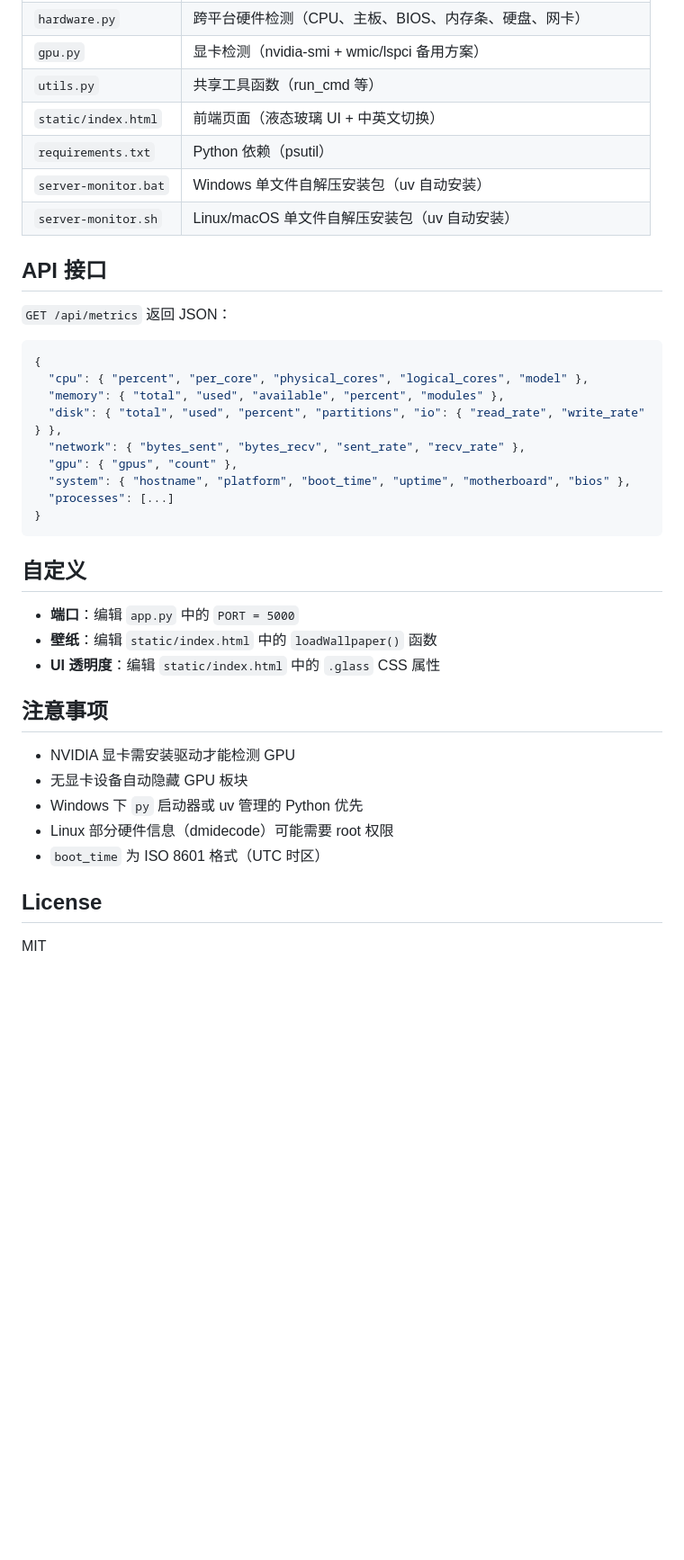
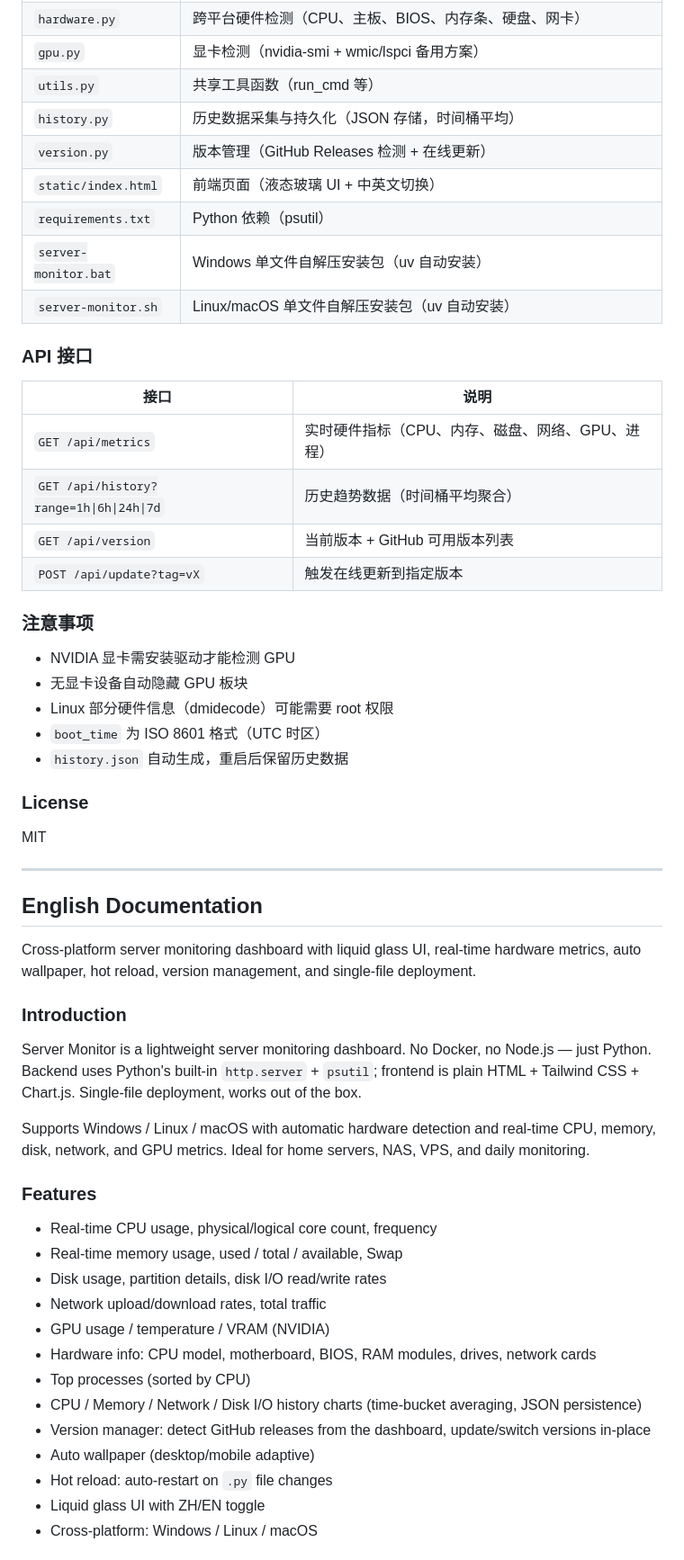
Before and after one commit to 2099742859-lgtm/server-monitor, a Markdown page: README.md, the part around one of its changes. Shown at 90% size. GitHub-like rendering; blank space fills up the shorter version.

````diff
--- a/README.md
+++ b/README.md
@@ -152,41 +96,59 @@ uv pip install -r requirements.txt
 | `hardware.py` | 跨平台硬件检测（CPU、主板、BIOS、内存条、硬盘、网卡） |
 | `gpu.py` | 显卡检测（nvidia-smi + wmic/lspci 备用方案） |
 | `utils.py` | 共享工具函数（run_cmd 等） |
+| `history.py` | 历史数据采集与持久化（JSON 存储，时间桶平均） |
+| `version.py` | 版本管理（GitHub Releases 检测 + 在线更新） |
 | `static/index.html` | 前端页面（液态玻璃 UI + 中英文切换） |
 | `requirements.txt` | Python 依赖（psutil） |
 | `server-monitor.bat` | Windows 单文件自解压安装包（uv 自动安装） |
 | `server-monitor.sh` | Linux/macOS 单文件自解压安装包（uv 自动安装） |
 
-## API 接口
+### API 接口
 
-`GET /api/metrics` 返回 JSON：
+| 接口 | 说明 |
+|------|------|
+| `GET /api/metrics` | 实时硬件指标（CPU、内存、磁盘、网络、GPU、进程） |
+| `GET /api/history?range=1h\|6h\|24h\|7d` | 历史趋势数据（时间桶平均聚合） |
+| `GET /api/version` | 当前版本 + GitHub 可用版本列表 |
+| `POST /api/update?tag=vX` | 触发在线更新到指定版本 |
 
-```json
-{
-  "cpu": { "percent", "per_core", "physical_cores", "logical_cores", "model" },
-  "memory": { "total", "used", "available", "percent", "modules" },
-  "disk": { "total", "used", "percent", "partitions", "io": { "read_rate", "write_rate" } },
-  "network": { "bytes_sent", "bytes_recv", "sent_rate", "recv_rate" },
-  "gpu": { "gpus", "count" },
-  "system": { "hostname", "platform", "boot_time", "uptime", "motherboard", "bios" },
-  "processes": [...]
-}
-```
-
-## 自定义
-
-- **端口**：编辑 `app.py` 中的 `PORT = 5000`
-- **壁纸**：编辑 `static/index.html` 中的 `loadWallpaper()` 函数
-- **UI 透明度**：编辑 `static/index.html` 中的 `.glass` CSS 属性
-
-## 注意事项
+### 注意事项
 
 - NVIDIA 显卡需安装驱动才能检测 GPU
 - 无显卡设备自动隐藏 GPU 板块
-- Windows 下 `py` 启动器或 uv 管理的 Python 优先
 - Linux 部分硬件信息（dmidecode）可能需要 root 权限
 - `boot_time` 为 ISO 8601 格式（UTC 时区）
+- `history.json` 自动生成，重启后保留历史数据
 
-## License
+### License
 
 MIT
+
+---
+
+## English Documentation
+
+Cross-platform server monitoring dashboard with liquid glass UI, real-time hardware metrics, auto wallpaper, hot reload, version management, and single-file deployment.
+
+### Introduction
+
+Server Monitor is a lightweight server monitoring dashboard. No Docker, no Node.js — just Python. Backend uses Python's built-in `http.server` + `psutil`; frontend is plain HTML + Tailwind CSS + Chart.js. Single-file deployment, works out of the box.
+
+Supports Windows / Linux / macOS with automatic hardware detection and real-time CPU, memory, disk, network, and GPU metrics. Ideal for home servers, NAS, VPS, and daily monitoring.
+
+### Features
+
+- Real-time CPU usage, physical/logical core count, frequency
+- Real-time memory usage, used / total / available, Swap
+- Disk usage, partition details, disk I/O read/write rates
+- Network upload/download rates, total traffic
+- GPU usage / temperature / VRAM (NVIDIA)
+- Hardware info: CPU model, motherboard, BIOS, RAM modules, drives, network cards
+- Top processes (sorted by CPU)
+- CPU / Memory / Network / Disk I/O history charts (time-bucket averaging, JSON persistence)
+- Version manager: detect GitHub releases from the dashboard, update/switch versions in-place
+- Auto wallpaper (desktop/mobile adaptive)
+- Hot reload: auto-restart on `.py` file changes
+- Liquid glass UI with ZH/EN toggle
+- Cross-platform: Windows / Linux / macOS
+
````
Also changed, not shown: other parts of README.md (+123 -86 lines).
